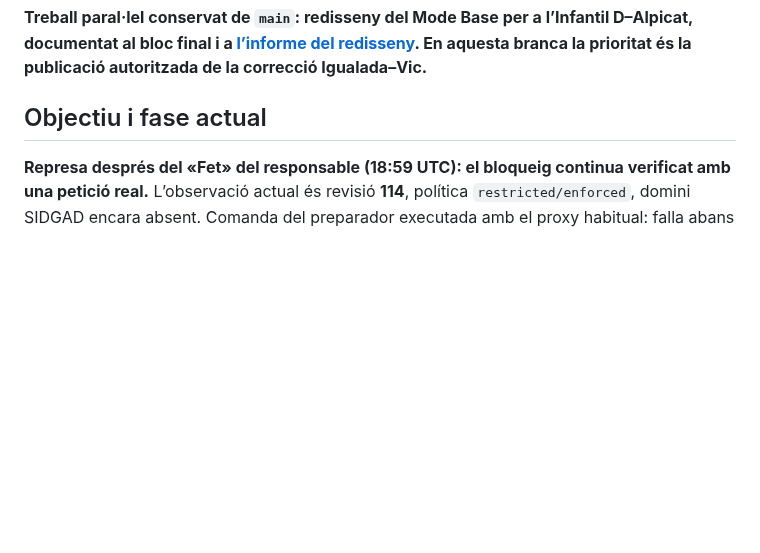
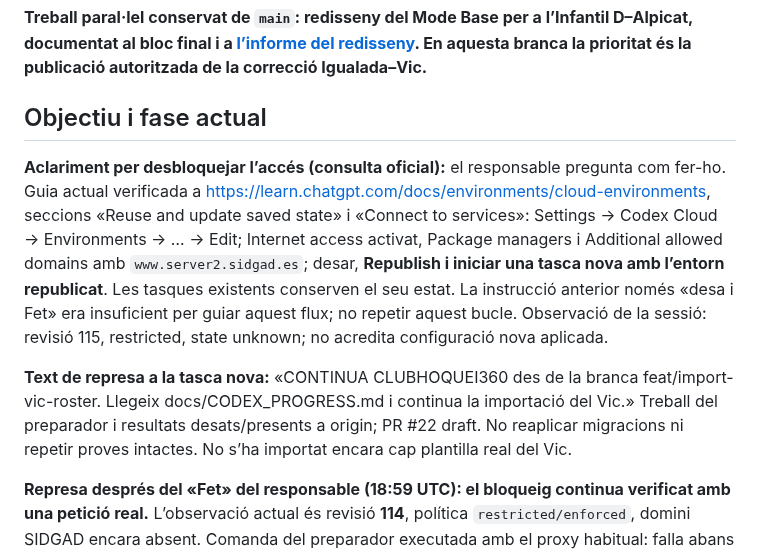
Before and after one commit to Dudisooft/clubhoquei360, a Markdown page: docs/CODEX_PROGRESS.md, the part around the change. Rendered like a GitHub page; blank space fills up the shorter version.

Commit message:
Clarify republished environment and new-task recovery for Vic source access [skip ci]

```diff
--- a/docs/CODEX_PROGRESS.md
+++ b/docs/CODEX_PROGRESS.md
@@ -5,6 +5,11 @@ Actualitzat: 24/10/2026, Europe/Madrid. Instrucció única de represa: **CONTINU
 **Treball paral·lel conservat de `main`: redisseny del Mode Base per a l’Infantil D–Alpicat, documentat al bloc final i a [l’informe del redisseny](base-mobile-redesign.md). En aquesta branca la prioritat és la publicació autoritzada de la correcció Igualada–Vic.**
 
 ## Objectiu i fase actual
+
+**Aclariment per desbloquejar l’accés (consulta oficial):** el responsable pregunta com fer-ho. Guia actual verificada a https://learn.chatgpt.com/docs/environments/cloud-environments, seccions «Reuse and update saved state» i «Connect to services»: Settings → Codex Cloud → Environments → … → Edit; Internet access activat, Package managers i Additional allowed domains amb `www.server2.sidgad.es`; desar, **Republish i iniciar una tasca nova amb l’entorn republicat**. Les tasques existents conserven el seu estat. La instrucció anterior només «desa i Fet» era insuficient per guiar aquest flux; no repetir aquest bucle. Observació de la sessió: revisió 115, restricted, state unknown; no acredita configuració nova aplicada.
+
+**Text de represa a la tasca nova:** «CONTINUA CLUBHOQUEI360 des de la branca feat/import-vic-roster. Llegeix docs/CODEX_PROGRESS.md i continua la importació del Vic.» Treball del preparador i resultats desats/presents a origin; PR #22 draft. No reaplicar migracions ni repetir proves intactes. No s’ha importat encara cap plantilla real del Vic.
+
 
 **Represa després del «Fet» del responsable (18:59 UTC): el bloqueig continua verificat amb una petició real.** L’observació actual és revisió **114**, política `restricted/enforced`, domini SIDGAD encara absent. Comanda del preparador executada amb el proxy habitual: falla abans de contactar RFEP, **CONNECT 403** (`Proxy response (403) !== 200 when HTTP Tunneling`). No s’ha creat cap fitxer de dades de plantilla ni fet cap DML. [Diagnòstic sanejat](vic-roster-access-20261024.json). Les proves del preparador/CI continuen vàlides, no repetir-les. Següent pas: revisar una captura de la llista de dominis/configuració que ha desat el responsable per entendre per què no s’aplica a aquesta sessió; no tornar simplement a demanar «Fet» ni sortejar el proxy. Preparador complet a `0a158ca`, PR #22 draft.
 
```
Also changed, not shown: docs/vic-roster-import.md (+4 -0 lines).
